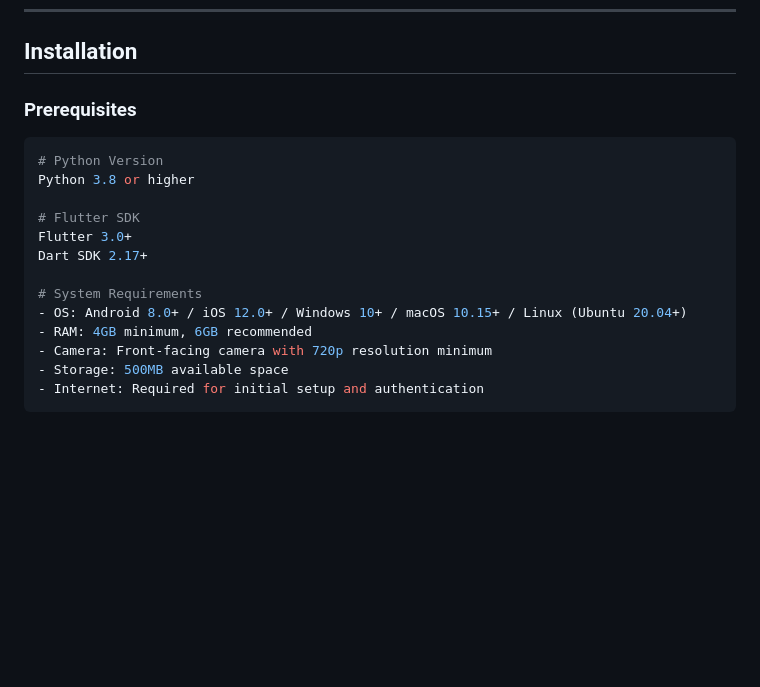
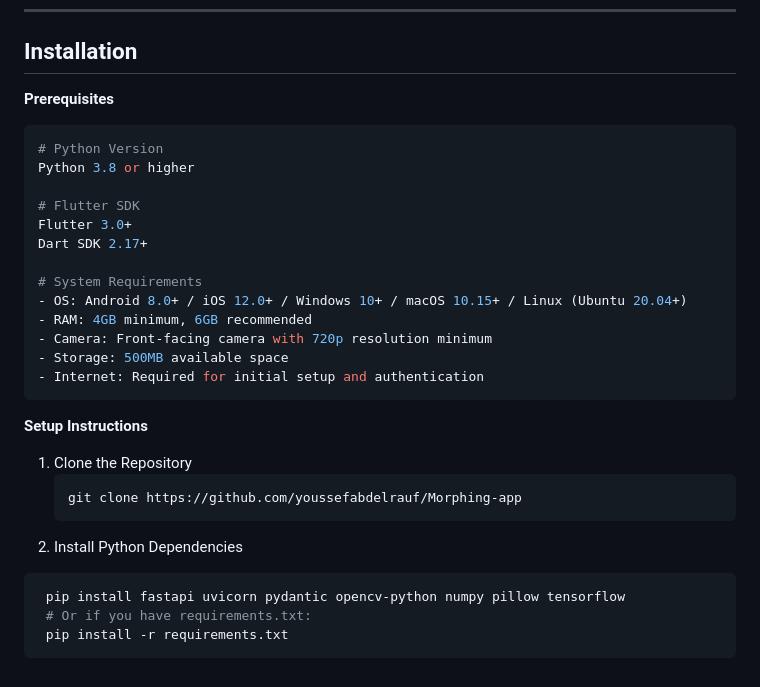
Before and after one commit to youssefabdelrauf/Morphing-app, a Markdown page: README.md, the part around the change. Rendered like a GitHub page; blank space fills up the shorter version.

Commit message:
Revise installation instructions in README
Updated the installation section with prerequisites and setup instructions.

````diff
--- a/README.md
+++ b/README.md
@@ -113,7 +113,7 @@ Morphing-app/
 
 ---
 ## Installation
-### Prerequisites
+**Prerequisites**
 
 ```bash
 # Python Version
@@ -130,4 +130,15 @@ Dart SDK 2.17+
 - Storage: 500MB available space
 - Internet: Required for initial setup and authentication
 ```
-###
+**Setup Instructions**
+
+1. Clone the Repository
+   ```bash
+   git clone https://github.com/youssefabdelrauf/Morphing-app
+   ```
+2. Install Python Dependencies
+  ```bash
+   pip install fastapi uvicorn pydantic opencv-python numpy pillow tensorflow
+   # Or if you have requirements.txt:
+   pip install -r requirements.txt
+   ```
````
